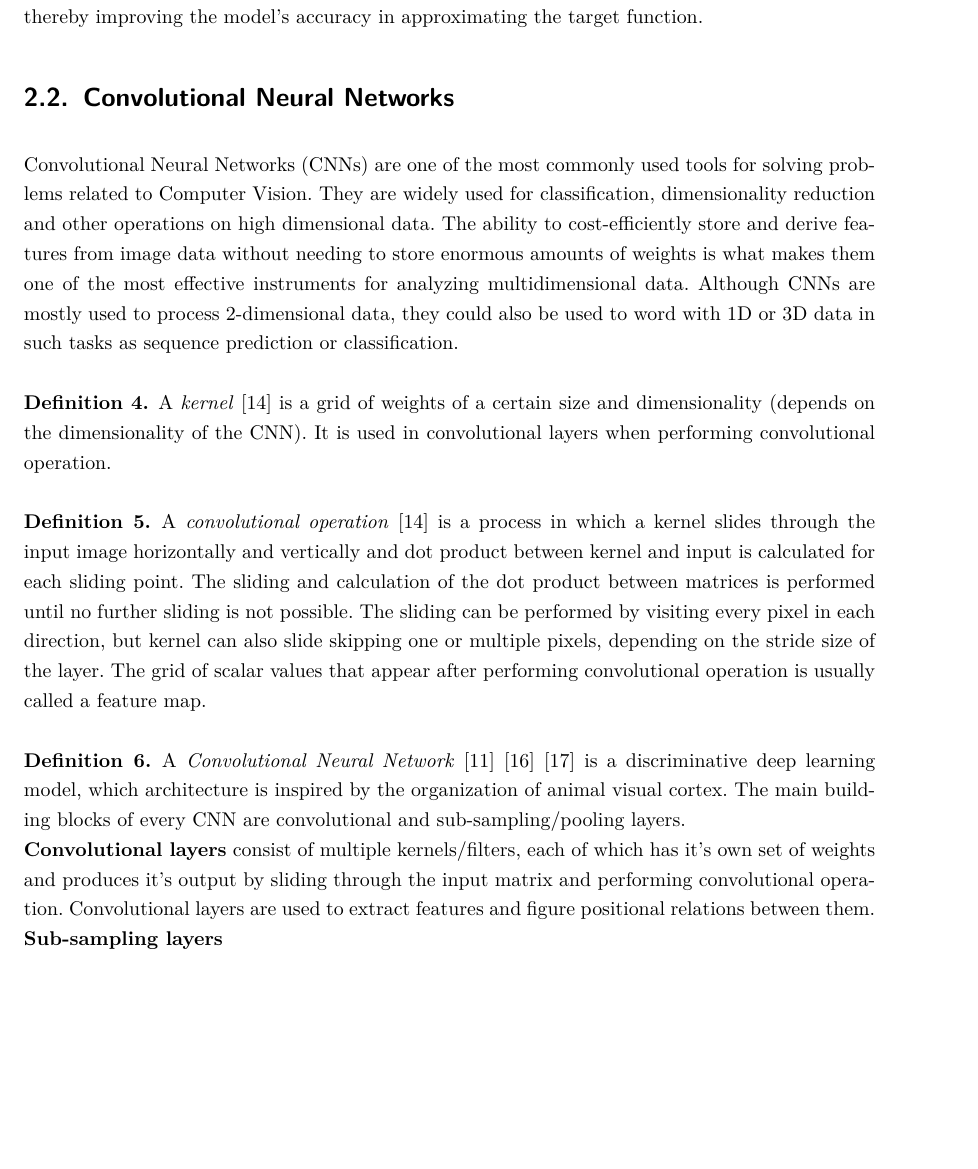
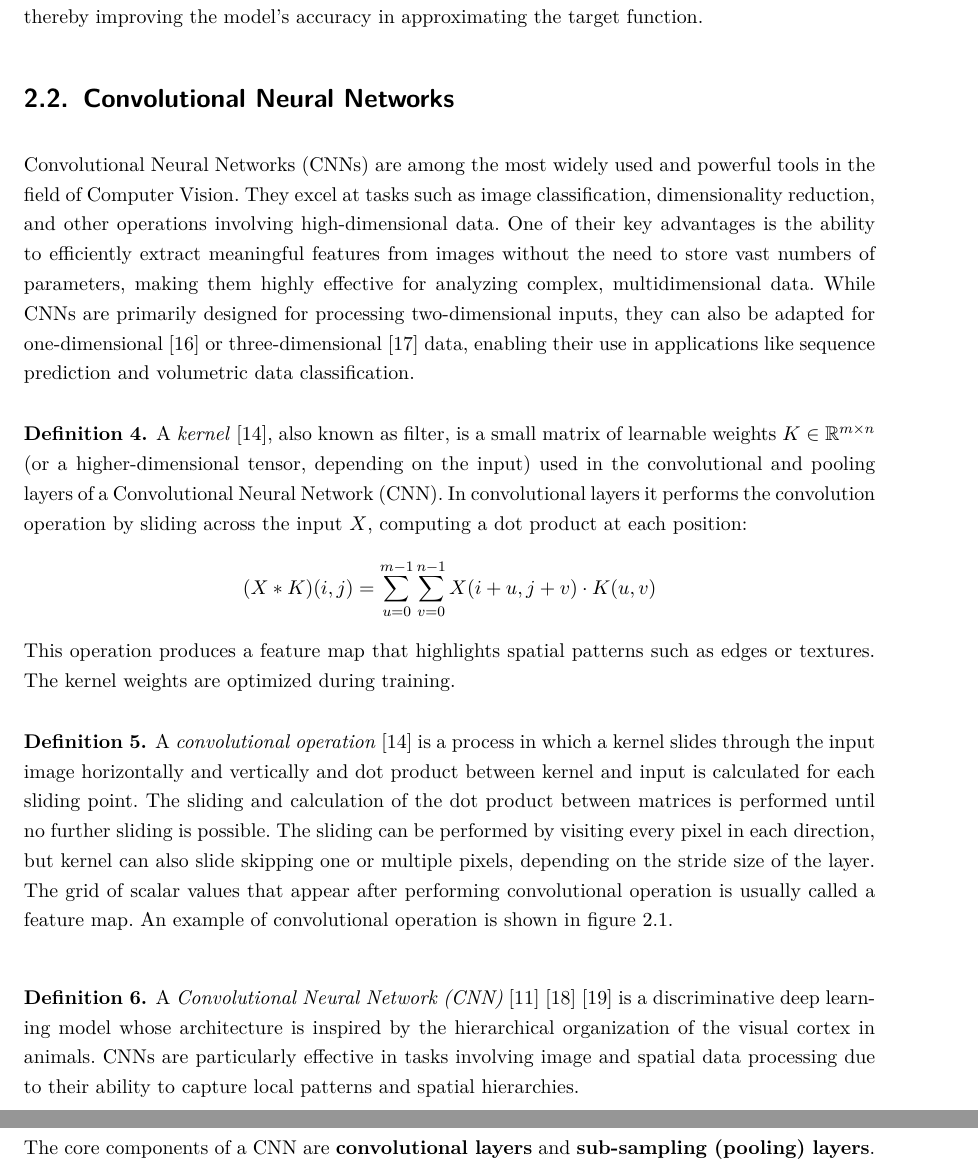
Before and after one commit to ayarotskyi/bachelor_thesis, a LaTeX thesis (latex/BachelorThesis.tex, which reads latex/Content/Background.tex): part of page 9 of 13 before the commit and two parts of pages 9 and 10 of 13 after it, the two joined at a grey line, cut so that both start at the same text, the shorter picture padded with empty space. Compiled offline with pdfLaTeX.

Commit message:
update background chapter

```diff
--- a/latex/Content/Background.tex
+++ b/latex/Content/Background.tex
@@ -27,13 +27,15 @@ An activation function is typically expected to exhibit two key mathematical pro
 
 \section{Convolutional Neural Networks}
 
-Convolutional Neural Networks (CNNs) are one of the most commonly used tools for solving problems related to Computer Vision. They are widely used for classification, dimensionality reduction and other operations on high dimensional data. The ability to cost-efficiently store and derive features from image data without needing to store enormous amounts of weights is what makes them one of the most effective instruments for analyzing multidimensional data. Although CNNs are mostly used to process 2-dimensional data, they could also be used to word with 1D or 3D data in such tasks as sequence prediction or classification.
+Convolutional Neural Networks (CNNs) are among the most widely used and powerful tools in the field of Computer Vision. They excel at tasks such as image classification, dimensionality reduction, and other operations involving high-dimensional data. One of their key advantages is the ability to efficiently extract meaningful features from images without the need to store vast numbers of parameters, making them highly effective for analyzing complex, multidimensional data. While CNNs are primarily designed for processing two-dimensional inputs, they can also be adapted for one-dimensional \autocite{8126078} or three-dimensional \autocite{9786658} data, enabling their use in applications like sequence prediction and volumetric data classification.
 
 \begin{definition}
-  A \textit{kernel} \autocite{alzubaidi2021review} is a grid of weights of a certain size and dimensionality (depends on the dimensionality of the CNN). It is used in convolutional layers when performing convolutional operation.
+  A \textit{kernel} \autocite{alzubaidi2021review}, also known as filter, is a small matrix of learnable weights $K \in \mathbb{R}^{m \times n}$ (or a higher-dimensional tensor, depending on the input) used in the convolutional and pooling layers of a Convolutional Neural Network (CNN). In convolutional layers it performs the convolution operation by sliding across the input $X$, computing a dot product at each position:
+  \[(X * K)(i, j) = \sum_{u=0}^{m-1} \sum_{v=0}^{n-1} X(i+u, j+v) \cdot K(u, v) \]
+  This operation produces a feature map that highlights spatial patterns such as edges or textures. The kernel weights are optimized during training.
 \end{definition}
 
 \begin{definition}
-  A \textit{convolutional operation} \autocite{alzubaidi2021review} is a process in which a kernel slides through the input image horizontally and vertically and dot product between kernel and input is calculated for each sliding point. The sliding and calculation of the dot product between matrices is performed until no further sliding is not possible. The sliding can be performed by visiting every pixel in each direction, but kernel can also slide skipping one or multiple pixels, depending on the stride size of the layer. The grid of scalar values that appear after performing convolutional operation is usually called a feature map.
+  A \textit{convolutional operation} \autocite{alzubaidi2021review} is a process in which a kernel slides through the input image horizontally and vertically and dot product between kernel and input is calculated for each sliding point. The sliding and calculation of the dot product between matrices is performed until no further sliding is possible. The sliding can be performed by visiting every pixel in each direction, but kernel can also slide skipping one or multiple pixels, depending on the stride size of the layer. The grid of scalar values that appear after performing convolutional operation is usually called a feature map. An example of convolutional operation is shown in figure \ref{fig:convolution-diagram}.
 \end{definition}
 
@@ -40,7 +46,14 @@ Convolutional Neural Networks (CNNs) are one of the most commonly used tools for
+  \label{fig:convolution-diagram}
+\end{figure}
+
 \begin{definition}
-  A \textit{Convolutional Neural Network} \autocite{oshea2015introductionconvolutionalneuralnetworks} \autocite{jmse9040397} \autocite{LIU201711} is a discriminative deep learning model, which architecture is inspired by the organization of animal visual cortex. The main building blocks of every CNN are convolutional and sub-sampling/pooling layers. \\
-  \textbf{Convolutional layers} consist of multiple kernels/filters, each of which has it's own set of weights and produces it's output by sliding through the input matrix and performing convolutional operation. Convolutional layers are used to extract features and figure positional relations between them. \\
-  \textbf{Sub-sampling layers}
+  A \textit{Convolutional Neural Network (CNN)} \autocite{oshea2015introductionconvolutionalneuralnetworks} \autocite{jmse9040397} \autocite{LIU201711} is a discriminative deep learning model whose architecture is inspired by the hierarchical organization of the visual cortex in animals. CNNs are particularly effective in tasks involving image and spatial data processing due to their ability to capture local patterns and spatial hierarchies.
+
+  The core components of a CNN are \textbf{convolutional layers} and \textbf{sub-sampling (pooling) layers}.
+
+  \textbf{Convolutional layers} apply a set of learnable kernels (filters), each with its own weights, which slide over the input matrix to perform convolution operations. These layers extract local features by emphasizing patterns such as edges, textures, or more complex structures as the network deepens. They also preserve the spatial relationship between features, allowing the network to learn spatial hierarchies.
+
+  \textbf{Sub-sampling layers}, also known as pooling layers, are used to progressively reduce the spatial dimensions of the feature maps. This helps decrease the computational complexity, control overfitting, and enhance the model’s invariance to small translations in the input. Common pooling operations include max pooling and average pooling, where the most prominent or average feature within a local region is retained. It's generally advised to use kernel size of 3 or less in pooling layers, due to their destructive nature and high chance of losing meaningful features.
 \end{definition}
 
 The concept of CNNs was inspired by Time-Delay Neural Networks, where weights are shared through time dimension. In CNNs weights are compacted into it's kernels. This architectural property vastly reduces the number of parameters and complexity of the network compared to Fully Connected Networks. CNNs are valued for their ability to learn to identify features without human interaction and for their empirically proven performance in processing multidimensional data with grid-like topology, like images and videos.
```
Also changed, not shown: latex/sources.bib (+24 -0 lines), latex/Images/convolutional_operation.png (added), latex/Content/Background.tex (4 more changed lines).
